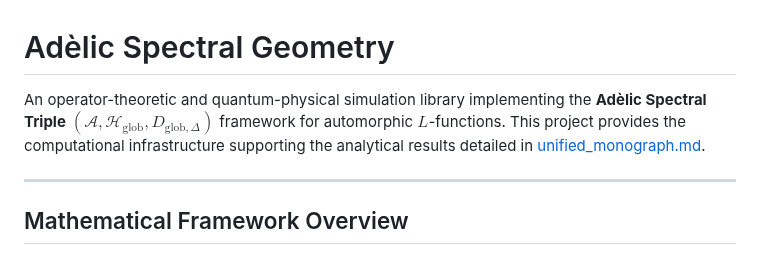
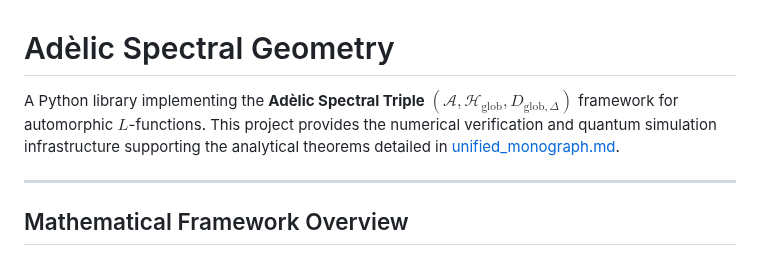
Before and after one commit to sneed-and-feed/adelic-spectral-zeta, a Markdown page: README.md, the part around the change. GitHub-like rendering.

Commit message:
docs: polish README.md description

```diff
--- a/README.md
+++ b/README.md
@@ -1,6 +1,6 @@
 # Adèlic Spectral Geometry
 
-An operator-theoretic and quantum-physical simulation library implementing the **Adèlic Spectral Triple** $(\mathcal{A}, \mathcal{H}_{\text{glob}}, D_{\text{glob}, \Delta})$ framework for automorphic $L$-functions. This project provides the computational infrastructure supporting the analytical results detailed in [unified_monograph.md](file:///c:/Users/x/.gemini/antigravity/scratch/adelic_spectral_zeta/docs/unified_monograph.md).
+A Python library implementing the **Adèlic Spectral Triple** $(\mathcal{A}, \mathcal{H}_{\text{glob}}, D_{\text{glob}, \Delta})$ framework for automorphic $L$-functions. This project provides the numerical verification and quantum simulation infrastructure supporting the analytical theorems detailed in [unified_monograph.md](file:///c:/Users/x/.gemini/antigravity/scratch/adelic_spectral_zeta/docs/unified_monograph.md).
 
 ---
 
```
